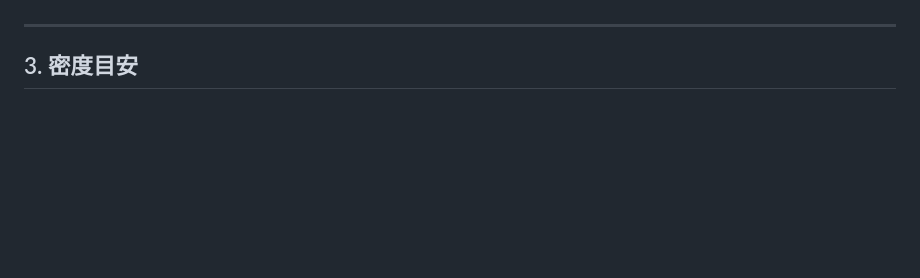
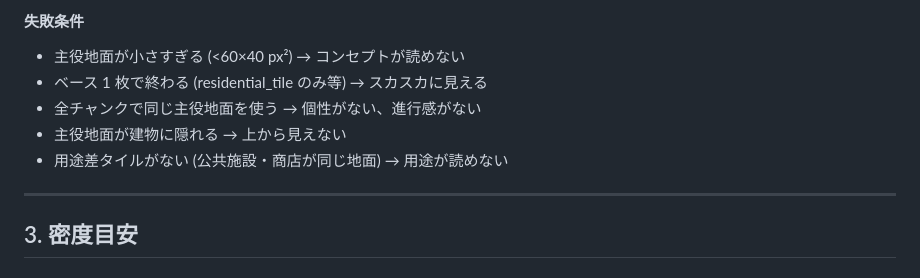
Before and after one commit to ochakuu8-sudo/kaiju-rampage, a Markdown page: 指示書/怪獣ランページ — Stage 1 ジオラマ設計・実装指示書 f251f928aa9446d78f72fc38cc39d7c6.md, the part around one of its changes. Drawn GitHub-style; blank space fills up the shorter version.

```diff
--- a/指示書/怪獣ランページ — Stage 1 ジオラマ設計・実装指示書 f251f928aa9446d78f72fc38cc39d7c6.md
+++ b/指示書/怪獣ランページ — Stage 1 ジオラマ設計・実装指示書 f251f928aa9446d78f72fc38cc39d7c6.md
@@ -253,3 +344,10 @@ _G('fallen_leaves', 0, 100, 40, 20)
+#### 失敗条件
+
+- 主役地面が小さすぎる (<60×40 px²) → コンセプトが読めない
+- ベース 1 枚で終わる (residential_tile のみ等) → スカスカに見える
+- 全チャンクで同じ主役地面を使う → 個性がない、進行感がない
+- 主役地面が建物に隠れる → 上から見えない
+- 用途差タイルがない (公共施設・商店が同じ地面) → 用途が読めない
 
 ---
 
```
Also changed, not shown: other parts of 指示書/怪獣ランページ — Stage 1 ジオラマ設計・実装指示書 f251f928aa9446d78f72fc38cc39d7c6.md (+110 -19 lines).
